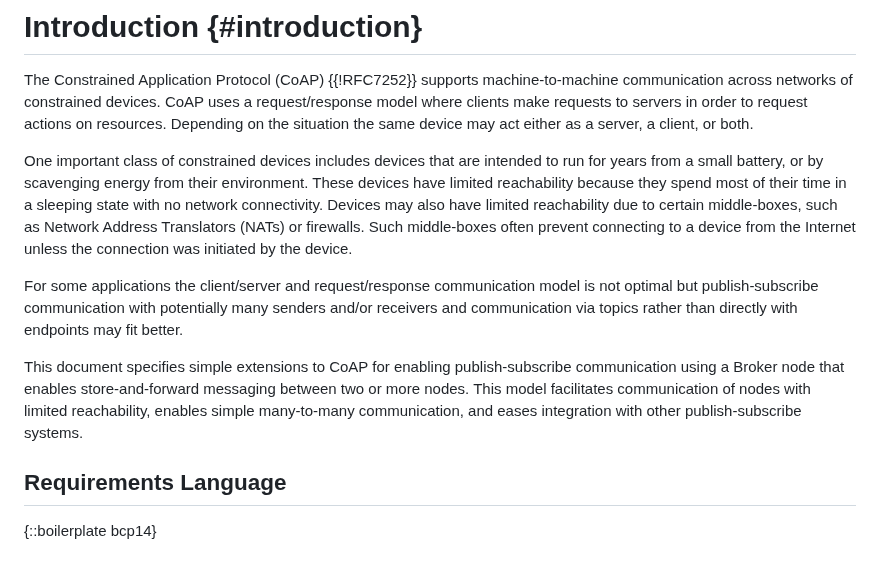
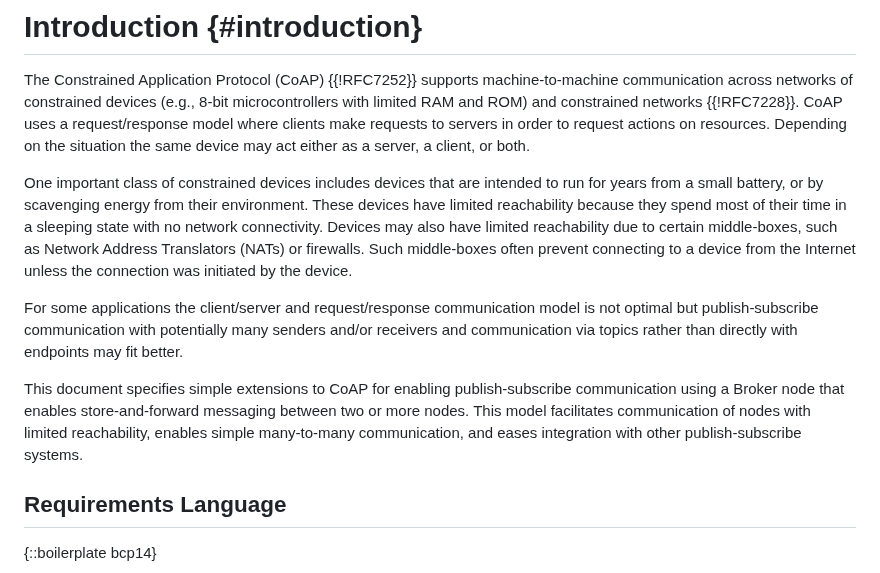
Before and after one commit to core-wg/coap-pubsub, a Markdown page: draft-ietf-core-coap-pubsub.md, the part around one of its changes. Rendered like a GitHub page.

```diff
--- a/draft-ietf-core-coap-pubsub.md
+++ b/draft-ietf-core-coap-pubsub.md
@@ -53,29 +53,14 @@ connectivity and/or up-time.
 
 The Constrained Application Protocol (CoAP) {{!RFC7252}} supports
 machine-to-machine communication across networks of constrained
-devices. CoAP uses a request/response model where clients make requests to
-servers in order to request actions on resources. Depending on the situation
-the same device may act either as a server, a client, or both.
+devices (e.g., 8-bit microcontrollers with limited RAM and ROM) and constrained networks {{!RFC7228}}. CoAP uses a request/response model where clients make requests to servers in order to request actions on resources. Depending on the situation the same device may act either as a server, a client, or both.
 
-One important class of constrained devices includes devices that are intended
-to run for years from a small battery, or by scavenging energy from their
-environment. These devices have limited reachability because they spend most
-of their time in a sleeping state with no network connectivity. Devices may
-also have limited reachability due to certain middle-boxes, such as Network
-Address Translators (NATs) or firewalls. Such middle-boxes often prevent
-connecting to a device from the Internet unless the connection was initiated
-by the device.
+One important class of constrained devices includes devices that are intended to run for years from a small battery, or by scavenging energy from their environment. These devices have limited reachability because they spend most of their time in a sleeping state with no network connectivity. Devices may also have limited reachability due to certain middle-boxes, such as Network Address Translators (NATs) or firewalls. Such middle-boxes often prevent connecting to a device from the Internet unless the connection was initiated by the device.
 
-For some applications the client/server and request/response communication model
-is not optimal but publish-subscribe communication with potentially many senders
-and/or receivers and communication via topics rather than directly with
+For some applications the client/server and request/response communication model is not optimal but publish-subscribe communication with potentially many senders and/or receivers and communication via topics rather than directly with
 endpoints may fit better.
 
-This document specifies simple extensions to CoAP for enabling publish-subscribe
-communication using a Broker node that enables store-and-forward messaging
-between two or more nodes. This model facilitates communication of nodes with
-limited reachability, enables simple many-to-many communication, and eases
-integration with other publish-subscribe systems.
+This document specifies simple extensions to CoAP for enabling publish-subscribe communication using a Broker node that enables store-and-forward messaging between two or more nodes. This model facilitates communication of nodes with limited reachability, enables simple many-to-many communication, and eases integration with other publish-subscribe systems.
 
 ## Requirements Language
 
```
Also changed, not shown: other parts of draft-ietf-core-coap-pubsub.md (+14 -14 lines).
